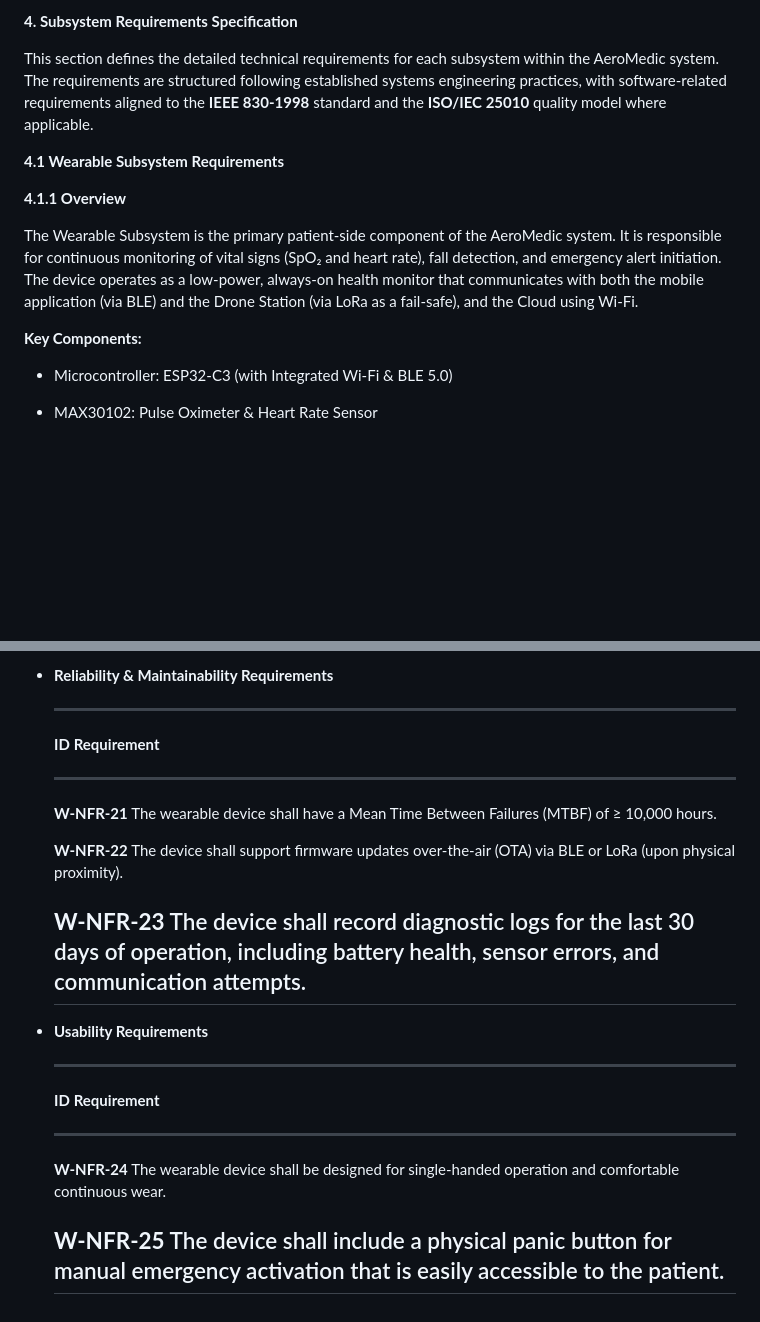
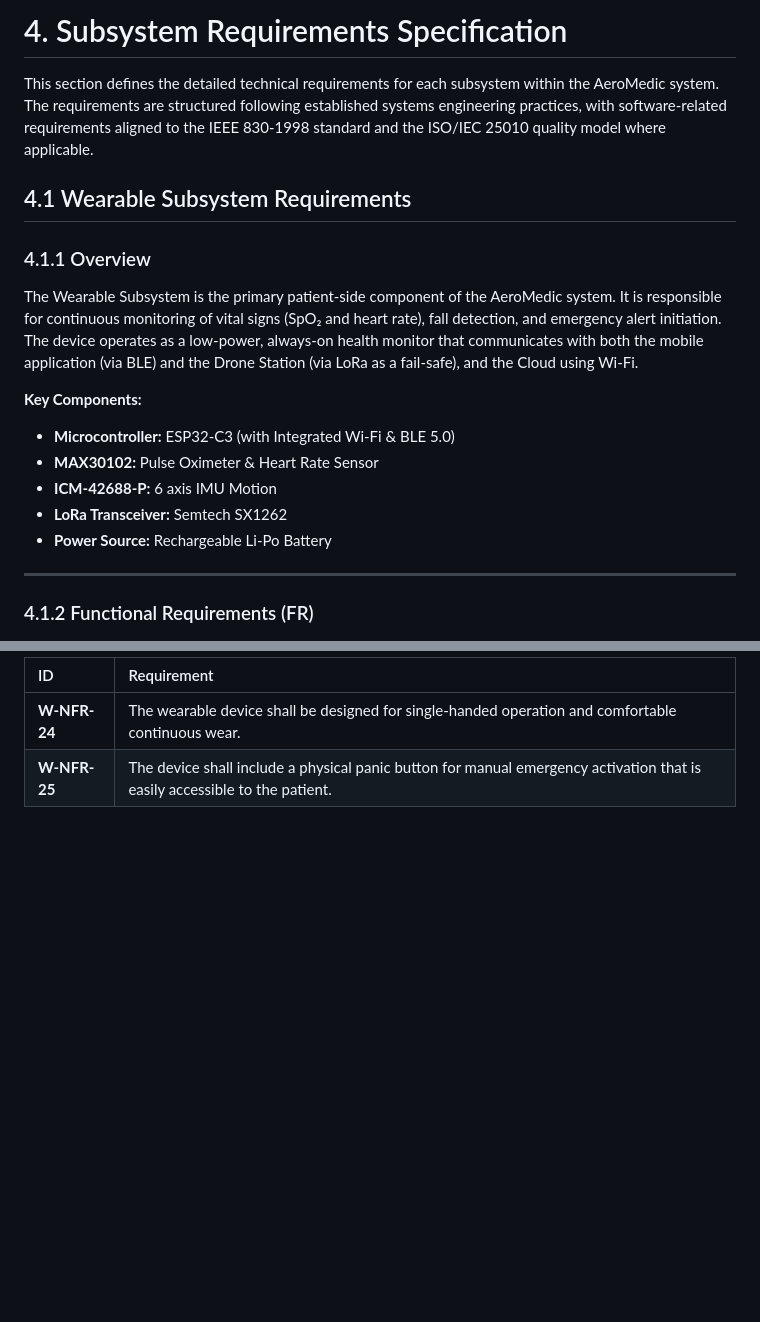
Before and after one commit to norah-135/AeroMedic, a Markdown page: SESM/04_Subsystem_Requirements/Wearable Subsystem Requirements.md, 2 parts joined by grey strips. Drawn GitHub-style; blank space fills up the shorter version.

```diff
--- a/SESM/04_Subsystem_Requirements/Wearable Subsystem Requirements.md
+++ b/SESM/04_Subsystem_Requirements/Wearable Subsystem Requirements.md
@@ -1,25 +1,21 @@
-**4. Subsystem Requirements Specification**
+# 4. Subsystem Requirements Specification
 
-This section defines the detailed technical requirements for each
-subsystem within the AeroMedic system. The requirements are structured
-following established systems engineering practices, with
-software-related requirements aligned to the **IEEE 830-1998** standard
-and the **ISO/IEC 25010** quality model where applicable.
+This section defines the detailed technical requirements for each subsystem within the AeroMedic system. The requirements are structured following established systems engineering practices, with software-related requirements aligned to the IEEE 830-1998 standard and the ISO/IEC 25010 quality model where applicable.
 
-**4.1 Wearable Subsystem Requirements**
+## 4.1 Wearable Subsystem Requirements
 
-**4.1.1 Overview**
+### 4.1.1 Overview
 
-The Wearable Subsystem is the primary patient-side component of the
-AeroMedic system. It is responsible for continuous monitoring of vital
-signs (SpO₂ and heart rate), fall detection, and emergency alert
-initiation. The device operates as a low-power, always-on health monitor
-that communicates with both the mobile application (via BLE) and the
-Drone Station (via LoRa as a fail-safe), and the Cloud using Wi-Fi.
+The Wearable Subsystem is the primary patient-side component of the AeroMedic system. It is responsible for continuous monitoring of vital signs (SpO₂ and heart rate), fall detection, and emergency alert initiation. The device operates as a low-power, always-on health monitor that communicates with both the mobile application (via BLE) and the Drone Station (via LoRa as a fail-safe), and the Cloud using Wi-Fi.
 
 **Key Components:**
+* **Microcontroller:** ESP32-C3 (with Integrated Wi-Fi & BLE 5.0)
+* **MAX30102:** Pulse Oximeter & Heart Rate Sensor
+* **ICM-42688-P:** 6 axis IMU Motion
+* **LoRa Transceiver:** Semtech SX1262
+* **Power Source:** Rechargeable Li-Po Battery
 
-- Microcontroller: ESP32-C3 (with Integrated Wi-Fi & BLE 5.0)
+---
 
-- MAX30102: Pulse Oximeter & Heart Rate Sensor
+### 4.1.2 Functional Requirements (FR)
 
@@ -204,28 +95,4 @@ Drone Station (via LoRa as a fail-safe), and the Cloud using Wi-Fi.
-- **Reliability & Maintainability Requirements**
-
-  -----------------------------------------------------------------------
-  **ID**         **Requirement**
-  -------------- --------------------------------------------------------
-  **W-NFR-21**   The wearable device shall have a Mean Time Between
-                 Failures (MTBF) of ≥ 10,000 hours.
-
-  **W-NFR-22**   The device shall support firmware updates over-the-air
-                 (OTA) via BLE or LoRa (upon physical proximity).
-
-  **W-NFR-23**   The device shall record diagnostic logs for the last 30
-                 days of operation, including battery health, sensor
-                 errors, and communication attempts.
-  -----------------------------------------------------------------------
-
-- **Usability Requirements**
-
-  -----------------------------------------------------------------------
-  **ID**         **Requirement**
-  -------------- --------------------------------------------------------
-  **W-NFR-24**   The wearable device shall be designed for single-handed
-                 operation and comfortable continuous wear.
-
-  **W-NFR-25**   The device shall include a physical panic button for
-                 manual emergency activation that is easily accessible to
-                 the patient.
-  -----------------------------------------------------------------------
+| ID | Requirement |
+| :--- | :--- |
+| **W-NFR-24** | The wearable device shall be designed for single-handed operation and comfortable continuous wear. |
+| **W-NFR-25** | The device shall include a physical panic button for manual emergency activation that is easily accessible to the patient.
```
Also changed, not shown: other parts of SESM/04_Subsystem_Requirements/Wearable Subsystem Requirements.md (+57 -162 lines).
